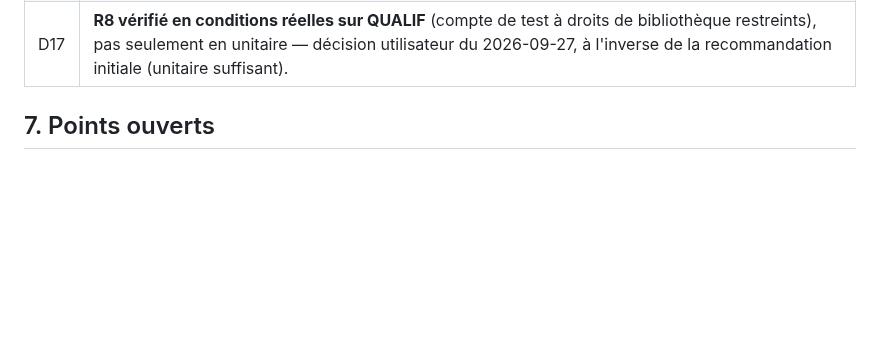
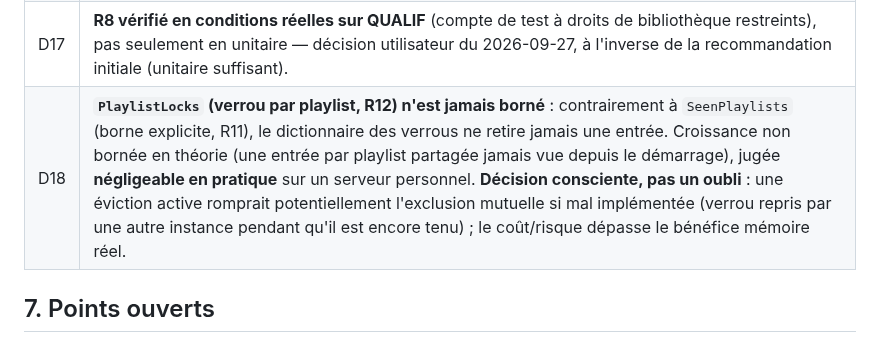
Before and after one commit to CCoupel/Emby_PlaySync, a Markdown page: docs/chronogrammes.md, the part around the change. GitHub-like rendering; blank space fills up the shorter version.

Commit message:
docs(spec): D18 PlaylistLocks non borné (#33)
Co-Authored-By: Claude Sonnet 5 <noreply@anthropic.com>

```diff
--- a/docs/chronogrammes.md
+++ b/docs/chronogrammes.md
@@ -529,6 +529,7 @@ passe périodique (tâche planifiée Emby : démarrage + 5 min):
 | D15 | **Mise à jour du message d'aide en v0.3.0** (#51) : quand `propager-lu` devient effectif, le plugin remplace le texte « fonction à venir » **uniquement si la description est encore identique, caractère pour caractère, au message d'aide de v0.2.0** ; sinon il ne touche à rien. La comparaison est faite **à chaque première détection et à chaque passe de réconciliation** (pas seulement une fois) : cohérent avec R11 (aucun état mémorisé, y compris pour ce remplacement). |
 | D16 | **Période de réconciliation** : celle de la tâche planifiée d'Emby (déclencheurs par défaut : démarrage, puis toutes les 5 min ; modifiable au tableau de bord), et non un champ de configuration du plugin. La passe prend **le même verrou par playlist** que les gestionnaires d'événements. Elle borne le délai de prise en compte d'un nouveau partage et la grâce (2 passes). |
 | D17 | **R8 vérifié en conditions réelles sur QUALIF** (compte de test à droits de bibliothèque restreints), pas seulement en unitaire — décision utilisateur du 2026-09-27, à l'inverse de la recommandation initiale (unitaire suffisant). |
+| D18 | **`PlaylistLocks` (verrou par playlist, R12) n'est jamais borné** : contrairement à `SeenPlaylists` (borne explicite, R11), le dictionnaire des verrous ne retire jamais une entrée. Croissance non bornée en théorie (une entrée par playlist partagée jamais vue depuis le démarrage), jugée **négligeable en pratique** sur un serveur personnel. **Décision consciente, pas un oubli** : une éviction active romprait potentiellement l'exclusion mutuelle si mal implémentée (verrou repris par une autre instance pendant qu'il est encore tenu) ; le coût/risque dépasse le bénéfice mémoire réel. |
 
 ## 7. Points ouverts
 
```
